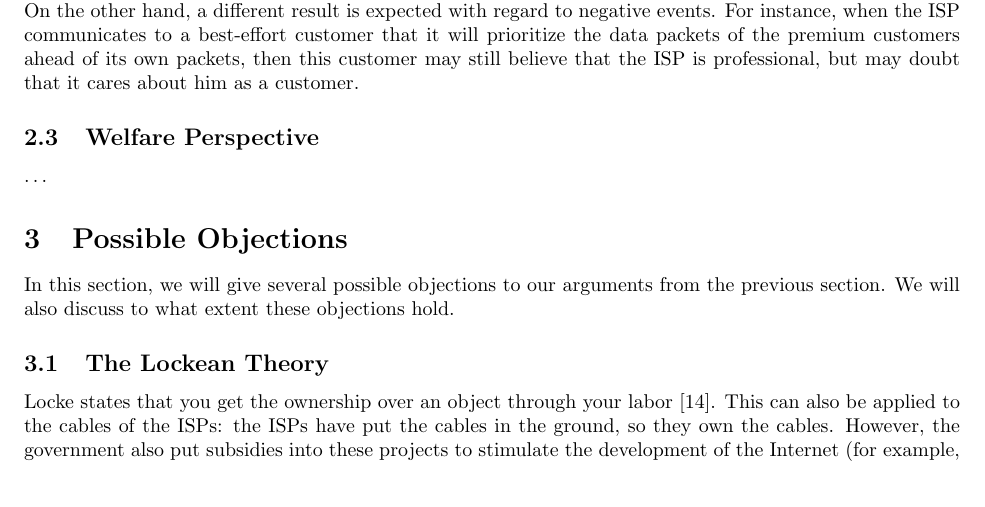
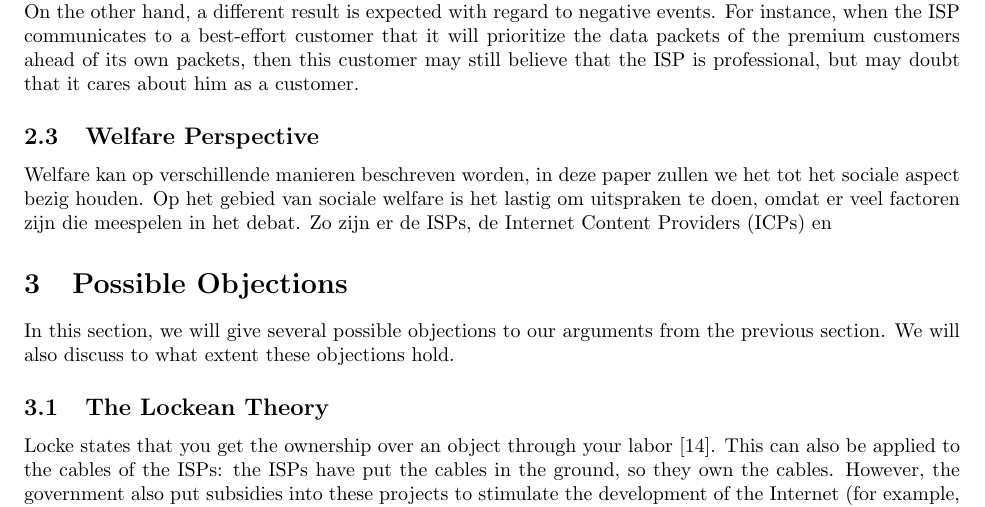
Before and after one commit to RickWieman/NetNeutralityPaper, a LaTeX paper (paper.tex, which reads arguments_welfare.tex): part of page 5 of 8, cut so that both start at the same text. Compiled offline with pdfLaTeX.

Commit message:
Added ICP to acrodef

```diff
--- a/arguments_welfare.tex
+++ b/arguments_welfare.tex
@@ -1,3 +1,2 @@
 %!TEX root = paper.tex
-
-\ldots
+Welfare kan op verschillende manieren beschreven worden, in deze paper zullen we het tot het sociale aspect bezig houden. Op het gebied van sociale welfare is het lastig om uitspraken te doen, omdat er veel factoren zijn die meespelen in het debat. Zo zijn er de \acp{ISP}, de \acp{ICP} en
--- a/paper.tex
+++ b/paper.tex
@@ -20,6 +20,7 @@
 }
 
 \acrodef{IP}{Internet Protocol}
+\acrodef{ICP}{Internet Content Provider}
 \acrodef{ISP}{Internet Service Provider}
 \acrodef{QoS}{Quality of Service}
 \acrodef{VoIP}{Voice over IP}
```
